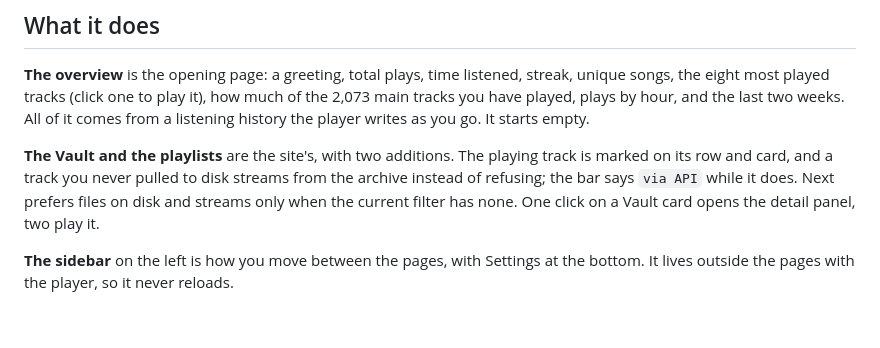
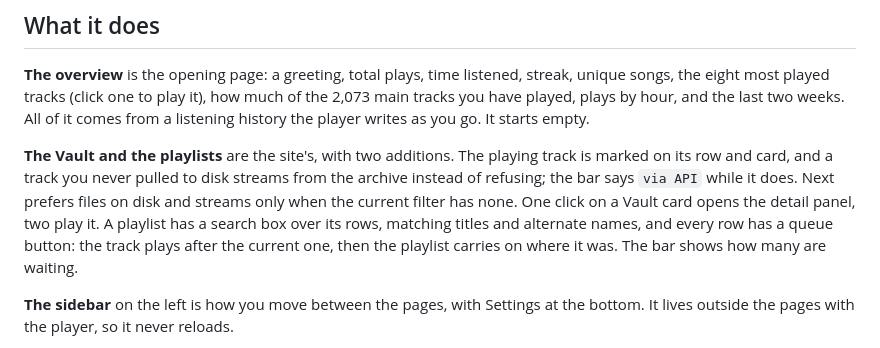
Before and after one commit to itsreallyhex/999-vault, a Markdown page: desktop/README.md, the part around the change. Drawn GitHub-style; blank space fills up the shorter version.

Commit message:
Say in the readme that a playlist can be searched and queued from

```diff
--- a/desktop/README.md
+++ b/desktop/README.md
@@ -78,7 +78,10 @@ playing track is marked on its row and card, and a track you never pulled to
 disk streams from the archive instead of refusing; the bar says `via API`
 while it does. Next prefers files on disk and streams only when the current
 filter has none. One click on a Vault card opens the detail panel, two play
-it.
+it. A playlist has a search box over its rows, matching titles and alternate
+names, and every row has a queue button: the track plays after the current
+one, then the playlist carries on where it was. The bar shows how many are
+waiting.
 
 **The sidebar** on the left is how you move between the pages, with
 Settings at the bottom. It lives outside the pages
```
